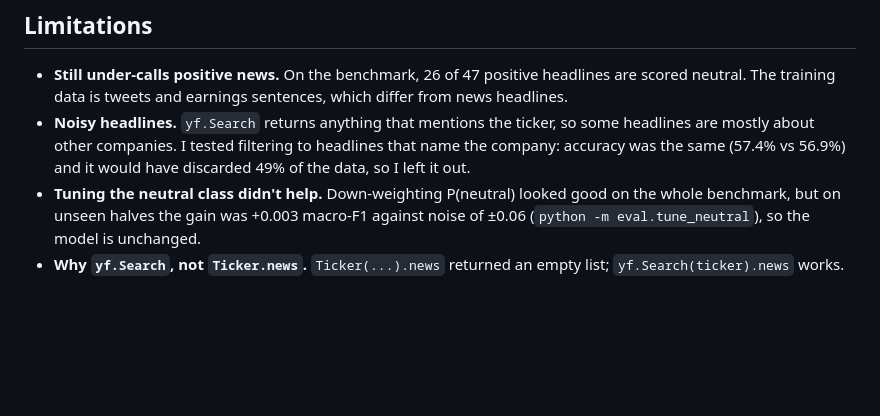
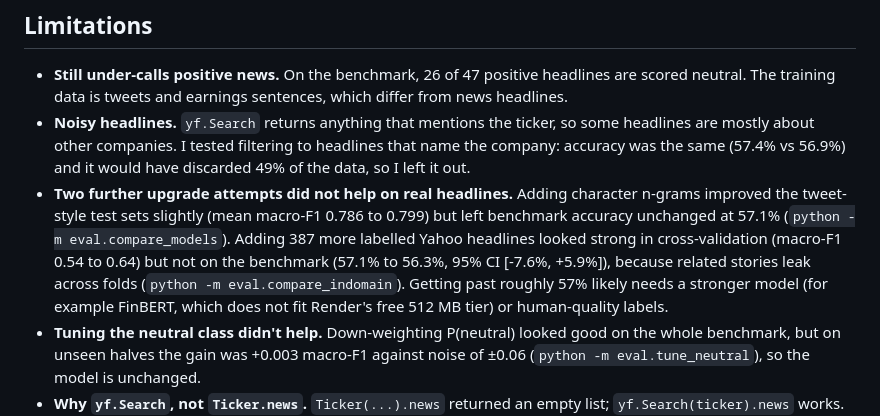
Before and after one commit to TJDEBUGGED/stock-sentiment, a Markdown page: README.md, the part around the change. Rendered like a GitHub page; blank space fills up the shorter version.

Commit message:
Document rejected upgrade attempts in README
Co-Authored-By: Claude Sonnet 5.5 <noreply@anthropic.com>

```diff
--- a/README.md
+++ b/README.md
@@ -71,6 +71,7 @@ My first model was trained on movie reviews (see the `sentiment-analyser` projec
 
 - **Still under-calls positive news.** On the benchmark, 26 of 47 positive headlines are scored neutral. The training data is tweets and earnings sentences, which differ from news headlines.
 - **Noisy headlines.** `yf.Search` returns anything that mentions the ticker, so some headlines are mostly about other companies. I tested filtering to headlines that name the company: accuracy was the same (57.4% vs 56.9%) and it would have discarded 49% of the data, so I left it out.
+- **Two further upgrade attempts did not help on real headlines.** Adding character n-grams improved the tweet-style test sets slightly (mean macro-F1 0.786 to 0.799) but left benchmark accuracy unchanged at 57.1% (`python -m eval.compare_models`). Adding 387 more labelled Yahoo headlines looked strong in cross-validation (macro-F1 0.54 to 0.64) but not on the benchmark (57.1% to 56.3%, 95% CI [-7.6%, +5.9%]), because related stories leak across folds (`python -m eval.compare_indomain`). Getting past roughly 57% likely needs a stronger model (for example FinBERT, which does not fit Render's free 512 MB tier) or human-quality labels.
 - **Tuning the neutral class didn't help.** Down-weighting P(neutral) looked good on the whole benchmark, but on unseen halves the gain was +0.003 macro-F1 against noise of ±0.06 (`python -m eval.tune_neutral`), so the model is unchanged.
 - **Why `yf.Search`, not `Ticker.news`.** `Ticker(...).news` returned an empty list; `yf.Search(ticker).news` works. Yahoo has no official API, so this can change.
 - **Thin history at first.** Only the latest headlines come back per request, so the sentiment trend fills in as the app is used. Headlines are stored in a local SQLite file.
```
